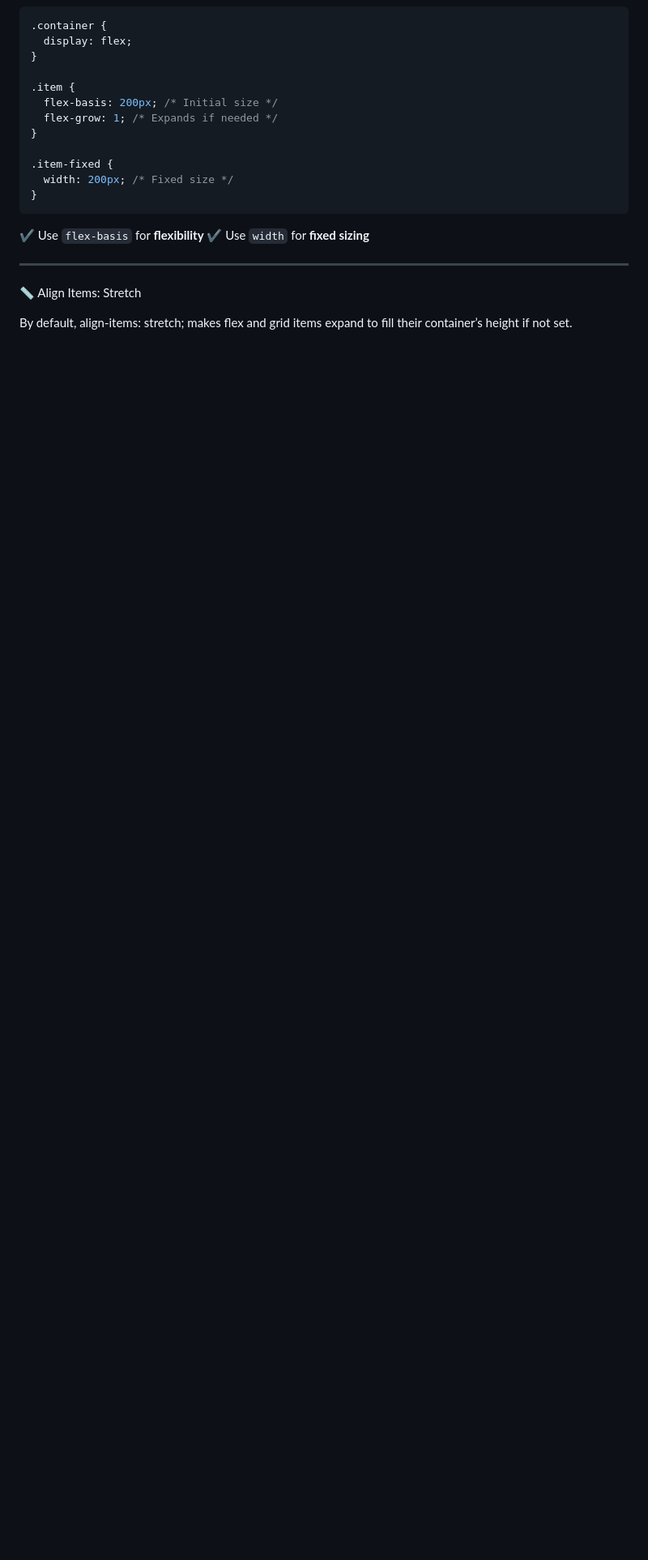
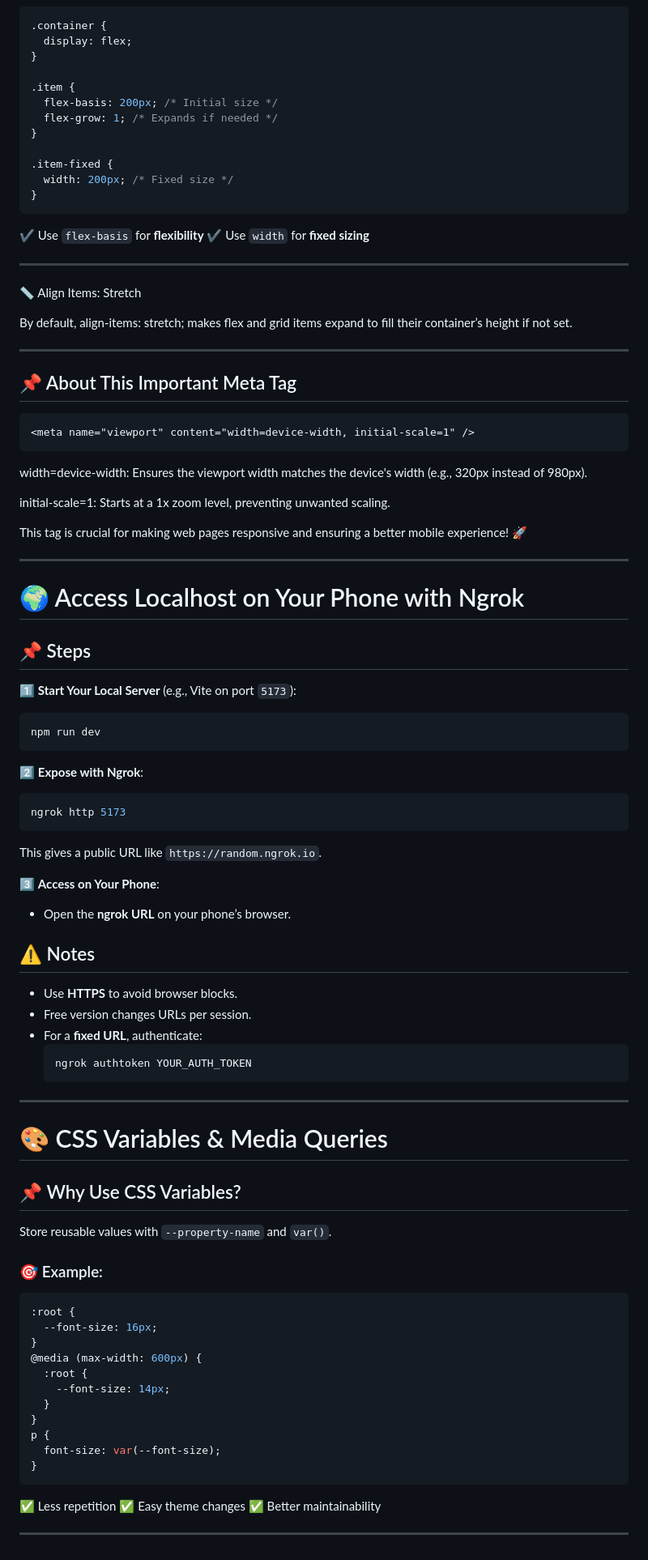
Before and after one commit to Mobinafshari/Josh-Css-Course-Exercises, a Markdown page: README.md, the part around the change. Shown: that part at 81% size. Drawn GitHub-style; blank space fills up the shorter version.

Commit message:
fix: readme.md file updated

````diff
--- a/README.md
+++ b/README.md
@@ -204,3 +204,76 @@ Use the `.visually-hidden` class to hide elements from visual display while keep
 📏 Align Items: Stretch
 
 By default, align-items: stretch; makes flex and grid items expand to fill their container’s height if not set.
+
+---
+
+## 📌 About This Important Meta Tag
+
+```html
+<meta name="viewport" content="width=device-width, initial-scale=1" />
+```
+
+width=device-width: Ensures the viewport width matches the device's width (e.g., 320px instead of 980px).
+
+initial-scale=1: Starts at a 1x zoom level, preventing unwanted scaling.
+
+This tag is crucial for making web pages responsive and ensuring a better mobile experience! 🚀
+
+---
+
+# 🌍 Access Localhost on Your Phone with Ngrok
+
+## 📌 Steps
+
+1️⃣ **Start Your Local Server** (e.g., Vite on port `5173`):
+
+```sh
+npm run dev
+```
+
+2️⃣ **Expose with Ngrok**:
+
+```sh
+ngrok http 5173
+```
+
+This gives a public URL like `https://random.ngrok.io`.
+
+3️⃣ **Access on Your Phone**:
+
+- Open the **ngrok URL** on your phone’s browser.
+
+## ⚠️ Notes
+
+- Use **HTTPS** to avoid browser blocks.
+- Free version changes URLs per session.
+- For a **fixed URL**, authenticate:
+  ```sh
+  ngrok authtoken YOUR_AUTH_TOKEN
+  ```
+
+
+---
+
+# 🎨 CSS Variables & Media Queries
+
+## 📌 Why Use CSS Variables?
+Store reusable values with `--property-name` and `var()`.
+
+### 🎯 Example:
+```css
+:root {
+  --font-size: 16px;
+}
+@media (max-width: 600px) {
+  :root {
+    --font-size: 14px;
+  }
+}
+p {
+  font-size: var(--font-size);
+}
+```
+✅ Less repetition ✅ Easy theme changes ✅ Better maintainability
+
+---
````
